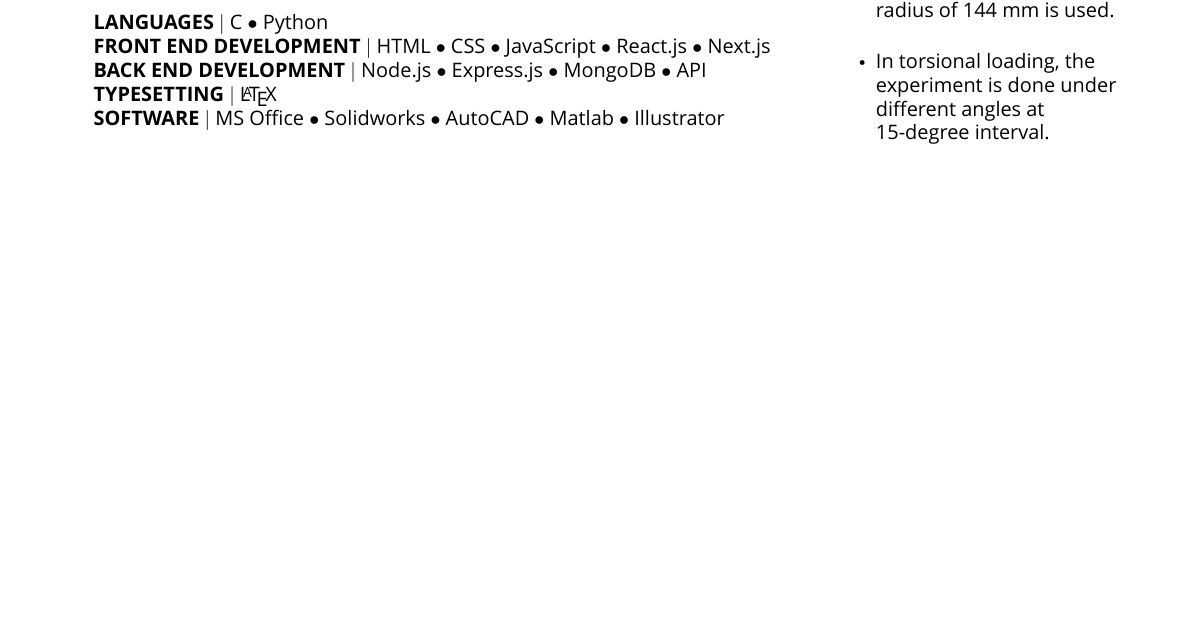
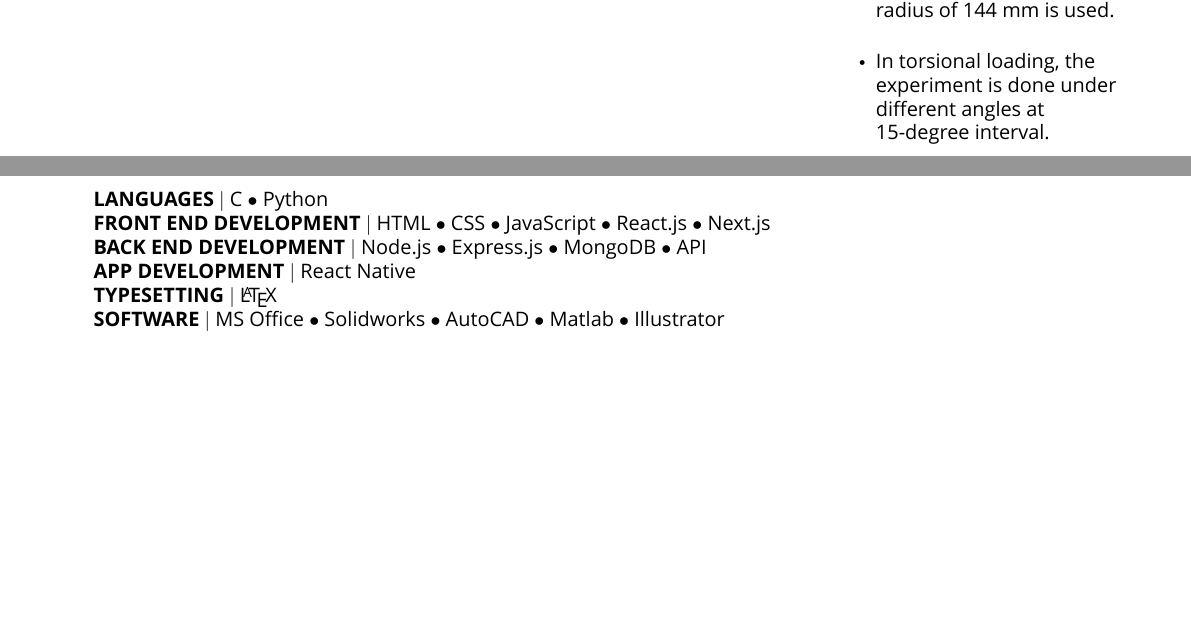
Before and after one commit to fahad9993/Latex-CV, a LaTeX CV (Fahads-new-resume.tex, which reads parts/Skills.tex): part of the page before the commit and two parts of pages 1 and 2 of 2 after it, the two joined at a grey line, cut so that both start at the same text, the shorter picture padded with empty space. Compiled offline with XeLaTeX; a missing font is replaced by an installed copy or a similar font.

Commit message:
Add new skill React Native

```diff
--- a/parts/Skills.tex
+++ b/parts/Skills.tex
@@ -5,6 +5,7 @@
 		\textbf{LANGUAGES $|$ }{C $\bullet$ Python} \\
 		\textbf{FRONT END DEVELOPMENT $|$ }{HTML $\bullet$ CSS $\bullet$ JavaScript $\bullet$ React.js $\bullet$ Next.js} \\
 		\textbf{BACK END DEVELOPMENT $|$ }{Node.js $\bullet$ Express.js $\bullet$ MongoDB $\bullet$ API} \\
+		\textbf{APP DEVELOPMENT $|$ }{React Native} \\
 		\textbf{TYPESETTING $|$ }{\LaTeX}\\
 		\textbf{SOFTWARE $|$ }{MS Office $\bullet$ Solidworks $\bullet$ AutoCAD $\bullet$ Matlab $\bullet$ Illustrator}
 	}
```
